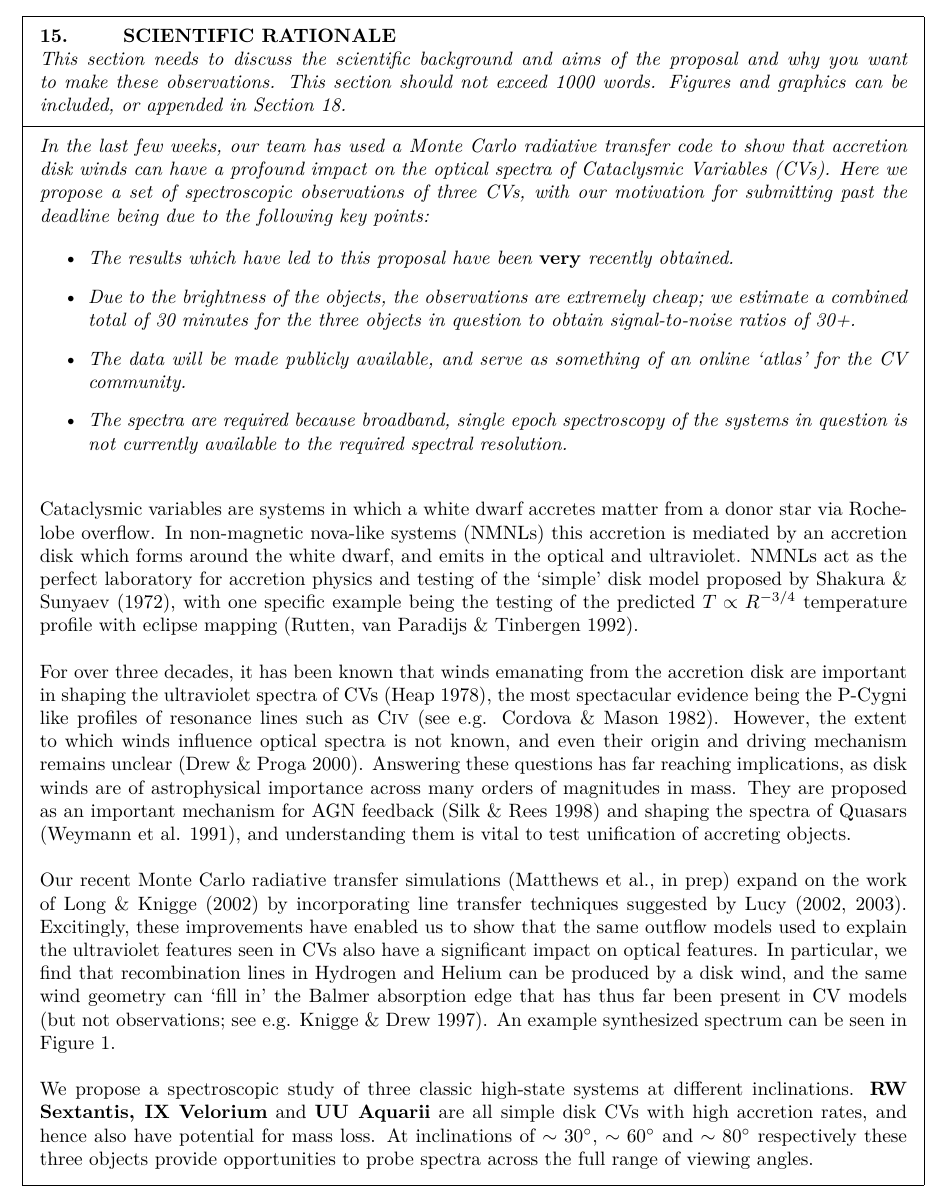
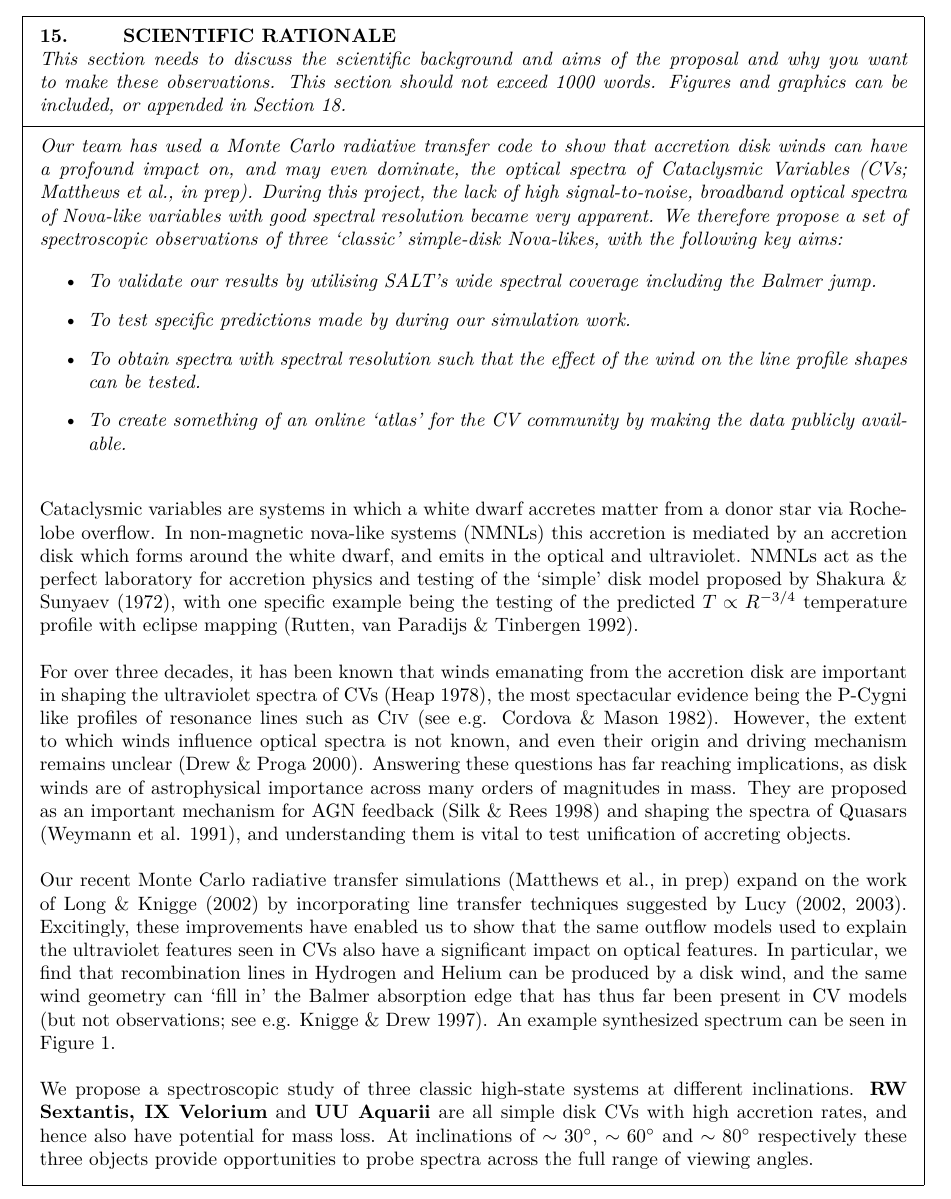
Before and after one commit to jhmatthews/SALT, a LaTeX document (proposal.tex, which reads science.tex): part of page 1 of 3 before the commit and part of page 1 of 4 after it, cut so that both start at the same text. Compiled offline with pdfLaTeX.

Commit message:
some edits

```diff
--- a/science.tex
+++ b/science.tex
@@ -1,15 +1,23 @@
-{\it In the last few weeks, our team has used a Monte Carlo radiative transfer
-code to show that accretion disk winds can have a profound impact on the optical spectra of Cataclysmic Variables (CVs). Here we propose a set of spectroscopic observations of three CVs,
-with our motivation for submitting past the deadline being due to the following key points:
+{\it Our team has used a Monte Carlo radiative transfer code to show that
+accretion disk winds can have a profound impact on, and may even dominate,
+the optical spectra of Cataclysmic Variables (CVs; Matthews et al., in prep).
+During this project, the lack of high signal-to-noise, broadband optical spectra
+of Nova-like variables with good spectral resolution became very apparent.
+We therefore propose a set of spectroscopic observations of three `classic' simple-disk
+Nova-likes, with the following key aims:
 
 \begin{itemize}
-\item The results which have led to this proposal have been {\bf very} recently obtained.
-\item Due to the brightness of the objects, the observations are extremely cheap; we estimate a combined total of 30 minutes for the three objects in question to obtain signal-to-noise ratios of 30+.
-\item The data will be made publicly available, and serve as something of an online `atlas' for the CV community.
-\item The spectra are required because broadband, single epoch spectroscopy of the systems in question is not currently available to the required spectral resolution.
+\item To validate our results by utilising SALT's wide spectral coverage including the Balmer jump.
+\item To test specific predictions made by during our simulation work.
+\item To obtain spectra with spectral resolution such that the effect of the wind on the line profile shapes
+can be tested.
+\item To create something of an online `atlas' for the CV community by making the data publicly available.
 \end{itemize}
 }
 \bigskip
+
+
+
 
 
 
```
Also changed, not shown: proposal.tex (+12 -0 lines), proposal.pdf.
